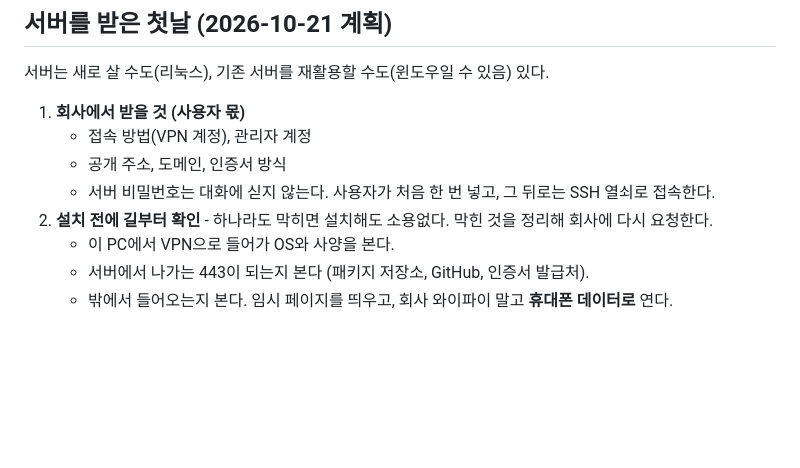
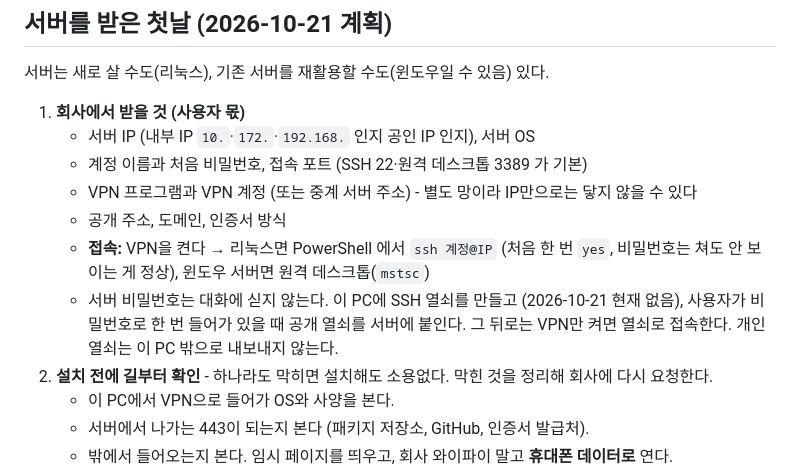
Before and after one commit to TE-JA-VA/RPA, a Markdown page: docs/server-move-stage1.md, the part around the change. GitHub-like rendering; blank space fills up the shorter version.

Commit message:
문서: 서버 옮기기 첫날 - 회사에서 받을 것 5가지(IP 종류·OS·계정·포트·VPN)와 접속 방법(VPN → ssh / 원격 데스크톱), 비밀번호는 한 번만 사용자가 넣고 SSH 열쇠로 (사용자 2026-10-21)
Co-Authored-By: Claude Opus 5.5 <noreply@anthropic.com>

```diff
--- a/docs/server-move-stage1.md
+++ b/docs/server-move-stage1.md
@@ -23,9 +23,12 @@
 서버는 새로 살 수도(리눅스), 기존 서버를 재활용할 수도(윈도우일 수 있음) 있다.
 
 1. **회사에서 받을 것 (사용자 몫)**
-   - 접속 방법(VPN 계정), 관리자 계정
+   - 서버 IP (내부 IP `10.`·`172.`·`192.168.` 인지 공인 IP 인지), 서버 OS
+   - 계정 이름과 처음 비밀번호, 접속 포트 (SSH 22·원격 데스크톱 3389 가 기본)
+   - VPN 프로그램과 VPN 계정 (또는 중계 서버 주소) - 별도 망이라 IP만으로는 닿지 않을 수 있다
    - 공개 주소, 도메인, 인증서 방식
-   - 서버 비밀번호는 대화에 싣지 않는다. 사용자가 처음 한 번 넣고, 그 뒤로는 SSH 열쇠로 접속한다.
+   - **접속:** VPN을 켠다 → 리눅스면 PowerShell 에서 `ssh 계정@IP` (처음 한 번 `yes`, 비밀번호는 쳐도 안 보이는 게 정상), 윈도우 서버면 원격 데스크톱(`mstsc`)
+   - 서버 비밀번호는 대화에 싣지 않는다. 이 PC에 SSH 열쇠를 만들고 (2026-10-21 현재 없음), 사용자가 비밀번호로 한 번 들어가 있을 때 공개 열쇠를 서버에 붙인다. 그 뒤로는 VPN만 켜면 열쇠로 접속한다. 개인 열쇠는 이 PC 밖으로 내보내지 않는다.
 2. **설치 전에 길부터 확인** - 하나라도 막히면 설치해도 소용없다. 막힌 것을 정리해 회사에 다시 요청한다.
    - 이 PC에서 VPN으로 들어가 OS와 사양을 본다.
    - 서버에서 나가는 443이 되는지 본다 (패키지 저장소, GitHub, 인증서 발급처).
```
